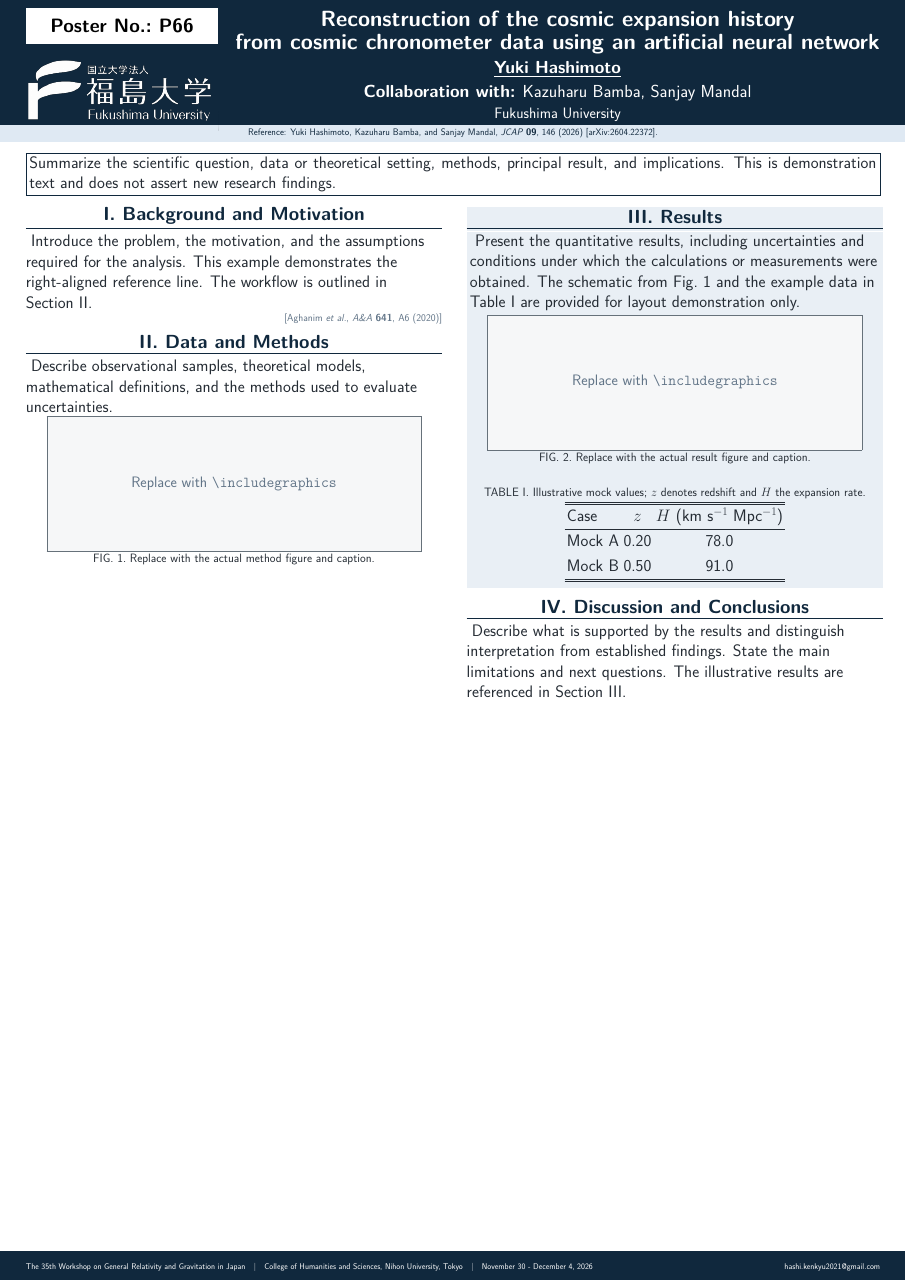
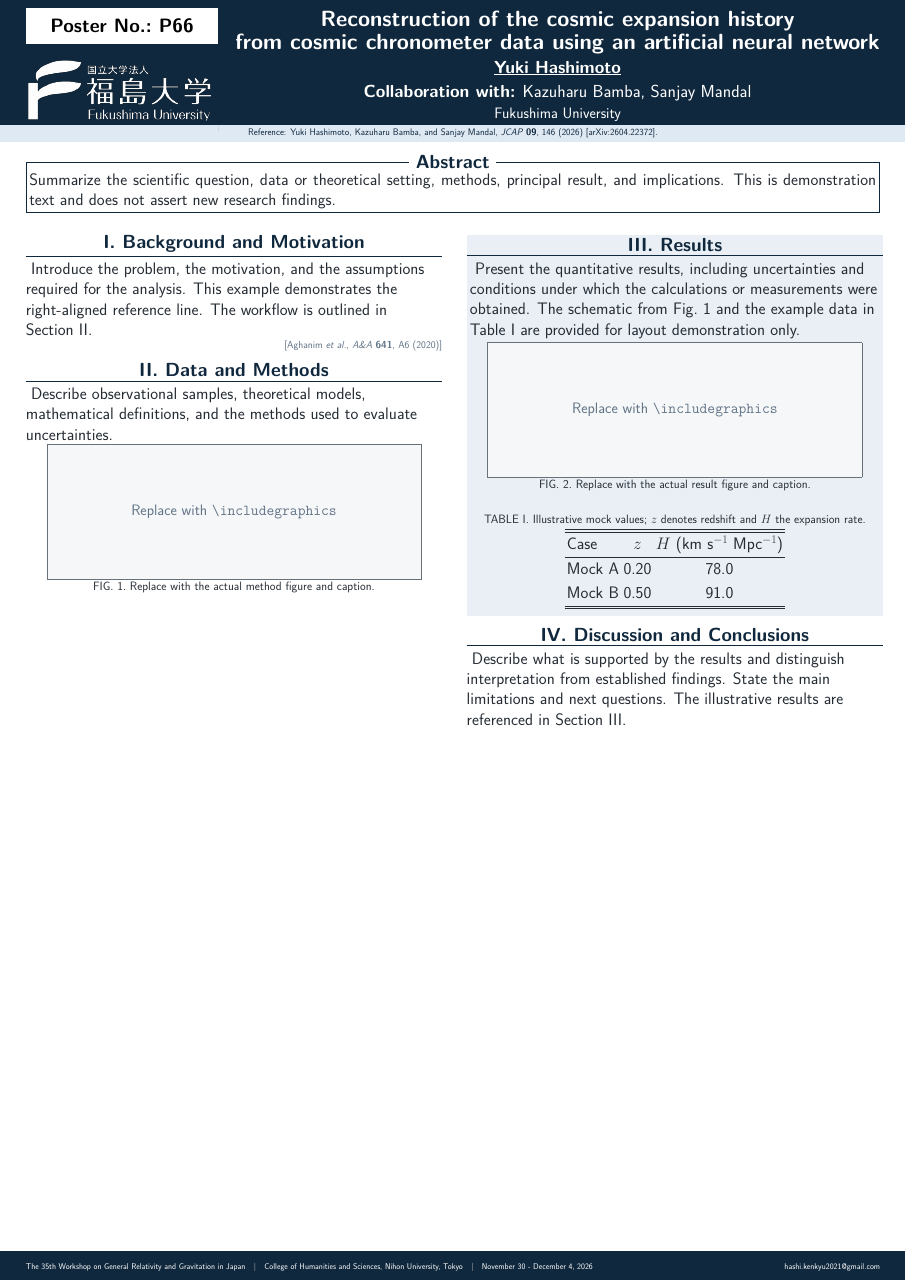
Before and after one commit to yuki2023-kenkyu/poster_latex_template, a LaTeX poster (main.tex, which reads poster-config.tex, posterstyle.sty): the whole page. Compiled offline with XeLaTeX.

Commit message:
Place Abstract label in border and unify list/math typography

```diff
--- a/main.tex
+++ b/main.tex
@@ -6,6 +6,8 @@
 % Change colors, font levels, header content, and footer in this file.
 \input{poster-config.tex}
 \usepackage[english]{babel}
+% Scalable Latin Modern math fonts must be initialized before bm.
+\usepackage{lmodern}
 \usepackage{amsmath,amssymb,bm}
 \usepackage{csquotes}
 \usepackage[
@@ -29,16 +31,28 @@
 \vspace*{\PosterHeaderTopInset}
 \PosterHeader
 
-% Abstract only: bordered, single-column, and closer to the Reference band.
-\vspace*{-\PosterAbstractRaise}
+% Abstract: the title interrupts the center of the existing top border.
+% Keep the content in documents/abstract.tex without a Section heading.
+\vspace*{\dimexpr-\PosterAbstractRaise+\PosterAbstractLabelInset\relax}
 \begingroup
-  \setlength{\fboxsep}{\PosterAbstractFramePadding}%
-  \setlength{\fboxrule}{\PosterAbstractFrameRule}%
-  \noindent\fcolorbox{PosterAccent}{white}{%
-    \begin{minipage}{\dimexpr\linewidth-2\fboxsep-2\fboxrule\relax}%
-      \PosterBodyFont\input{documents/abstract.tex}\par%
-    \end{minipage}%
-  }%
+  \noindent\begin{tikzpicture}[baseline=(abstractframe.south)]
+    \node[
+      draw=PosterAccent,
+      line width=\PosterAbstractFrameRule,
+      fill=white,
+      inner sep=\PosterAbstractFramePadding,
+      outer sep=0pt,
+      anchor=north west
+    ] (abstractframe) at (0,0) {%
+      \begin{minipage}{\dimexpr\linewidth-2\PosterAbstractFramePadding-2\PosterAbstractFrameRule\relax}%
+        \vspace*{\PosterAbstractLabelInset}%
+        \PosterBodyFont\color{PosterText}\input{documents/abstract.tex}\par%
+      \end{minipage}%
+    };
+    \node[overlay,anchor=center,fill=white,text=PosterAccent,
+          font=\PosterBlockTitleFont,inner xsep=6mm,inner ysep=0pt]
+      at (abstractframe.north) {Abstract};
+  \end{tikzpicture}%
   \par
 \endgroup
 \vspace{\PosterBlockGap}
--- a/poster-config.tex
+++ b/poster-config.tex
@@ -151,3 +151,6 @@
 \setlength{\PosterAbstractFrameRule}{1pt}
 \newlength{\PosterAbstractRaise}
 \setlength{\PosterAbstractRaise}{26mm}
+% Space for the Abstract label set into the center of the top border.
+\newlength{\PosterAbstractLabelInset}
+\setlength{\PosterAbstractLabelInset}{8mm}
--- a/posterstyle.sty
+++ b/posterstyle.sty
@@ -115,7 +133,7 @@
 \setbeamerfont{block body}{size=\PosterBodyFont}
 \setbeamerfont{block title alerted}{size=\PosterBlockTitleFont}
 \setbeamerfont{block body alerted}{size=\PosterBodyFont}
-\setbeamertemplate{itemize item}{\raisebox{0.18ex}{\scriptsize\textbullet}}
+\setbeamertemplate{itemize item}{\raisebox{0.10ex}{\textbullet}}
 \setlength{\parindent}{0pt}
 \setlength{\parskip}{0.24em}
 
```
Also changed, not shown: README.md, poster-config.tex (4 more changed lines), posterstyle.sty (18 more changed lines).
